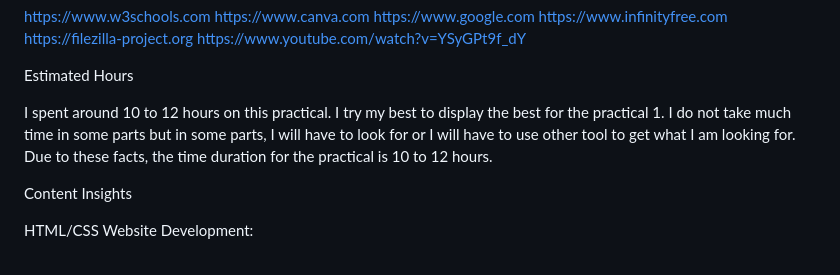
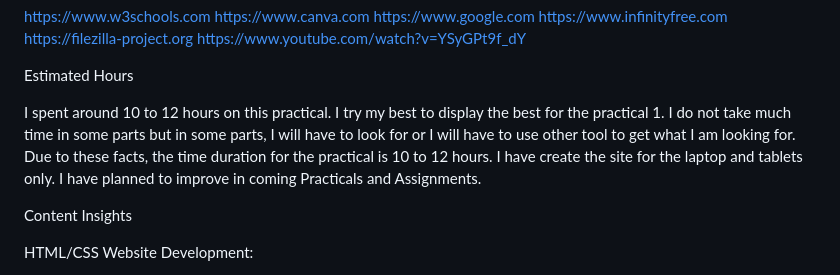
Before and after one commit to shin-aung/Content-Management-System, a Markdown page: README.md, the part around the change. Rendered like a GitHub page.

```diff
--- a/README.md
+++ b/README.md
@@ -12,7 +12,7 @@ https://www.youtube.com/watch?v=YSyGPt9f_dY
 
 Estimated Hours
 
-I spent around 10 to 12 hours on this practical. I try my best to display the best for the practical 1. I do not take much time in some parts but in some parts, I will have to look for or I will have to use other tool to get what I am looking for. Due to these facts, the time duration for the practical is 10 to 12 hours.
+I spent around 10 to 12 hours on this practical. I try my best to display the best for the practical 1. I do not take much time in some parts but in some parts, I will have to look for or I will have to use other tool to get what I am looking for. Due to these facts, the time duration for the practical is 10 to 12 hours. I have create the site for the laptop and tablets only. I have planned to improve in coming Practicals and Assignments.
 
 Content Insights
 
```
